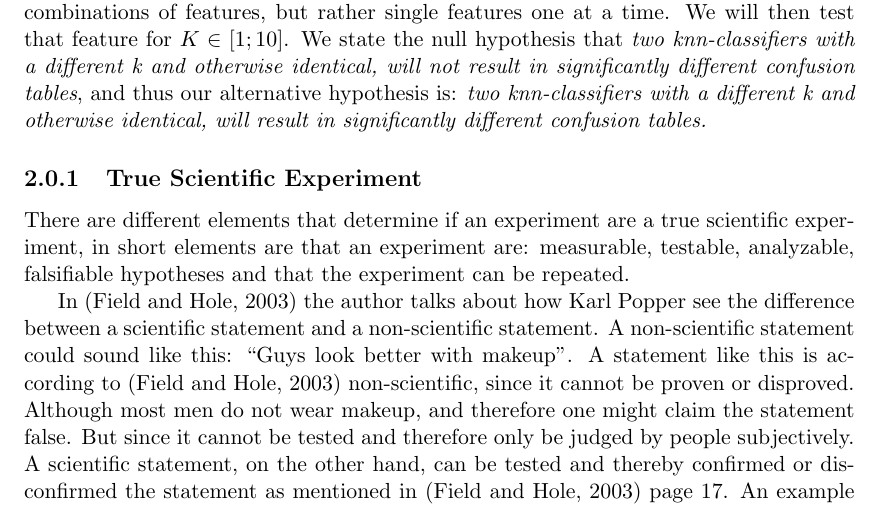
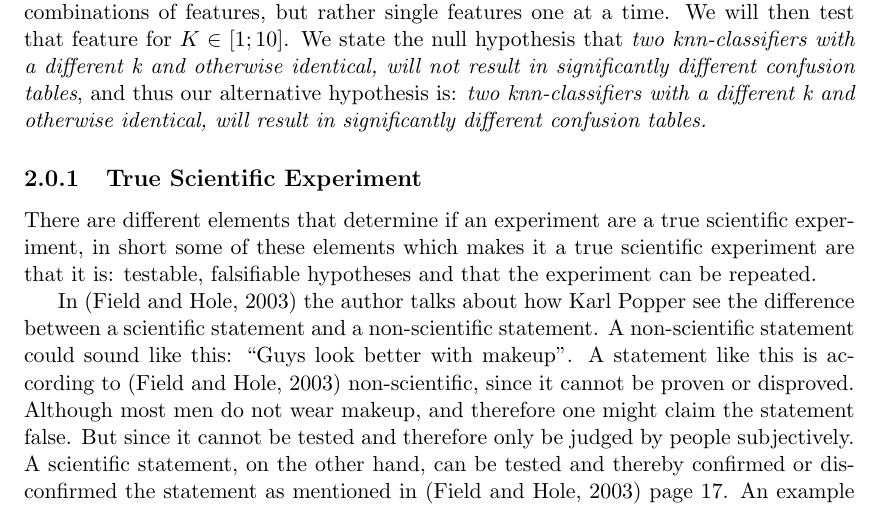
Before and after one commit to Martichoras/DAE-Exam-Handin, a LaTeX thesis (Header.tex, which reads tex/Q4_TrueScientificExperiment.tex): part of page 13 of 23, cut so that both start at the same text. Compiled offline with pdfLaTeX.

Commit message:
Intro rettelser

```diff
--- a/tex/Q4_TrueScientificExperiment.tex
+++ b/tex/Q4_TrueScientificExperiment.tex
@@ -1,5 +1,5 @@
 \subsection{True Scientific Experiment}
-There are different elements that determine if an experiment are a true scientific experiment, in short elements are that an experiment are: measurable, testable, analyzable, falsifiable hypotheses and that the experiment can be repeated.
+There are different elements that determine if an experiment are a true scientific experiment, in short some of these elements which makes it a true scientific experiment are that it is: testable, falsifiable hypotheses and that the experiment can be repeated.
 
 In \citep{Design} the author talks about how Karl Popper see the difference between a scientific statement and a non-scientific statement. A non-scientific statement could sound like this: “Guys look better with makeup”. A statement like this is according to \citep{Design} non-scientific, since it cannot be proven or disproved. Although most men do not wear makeup, and therefore one might claim the statement false. But since it cannot be tested and therefore only be judged by people subjectively.
 A scientific statement, on the other hand, can be tested and thereby confirmed or disconfirmed the statement as mentioned in \citep{Design} page 17. An example on a scientific statement could be like this: “Humans cannot without diver equipment breath under water“.
```
